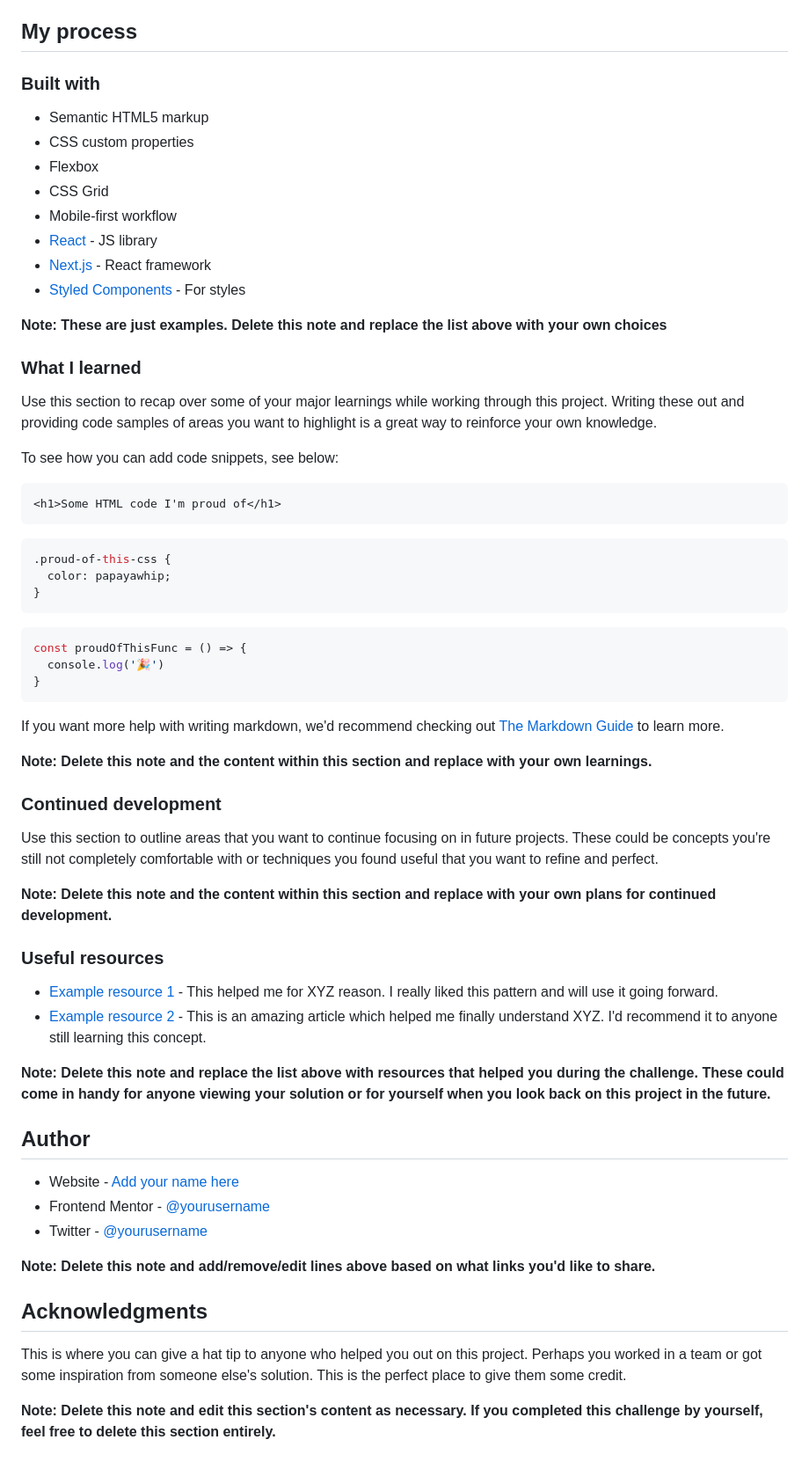
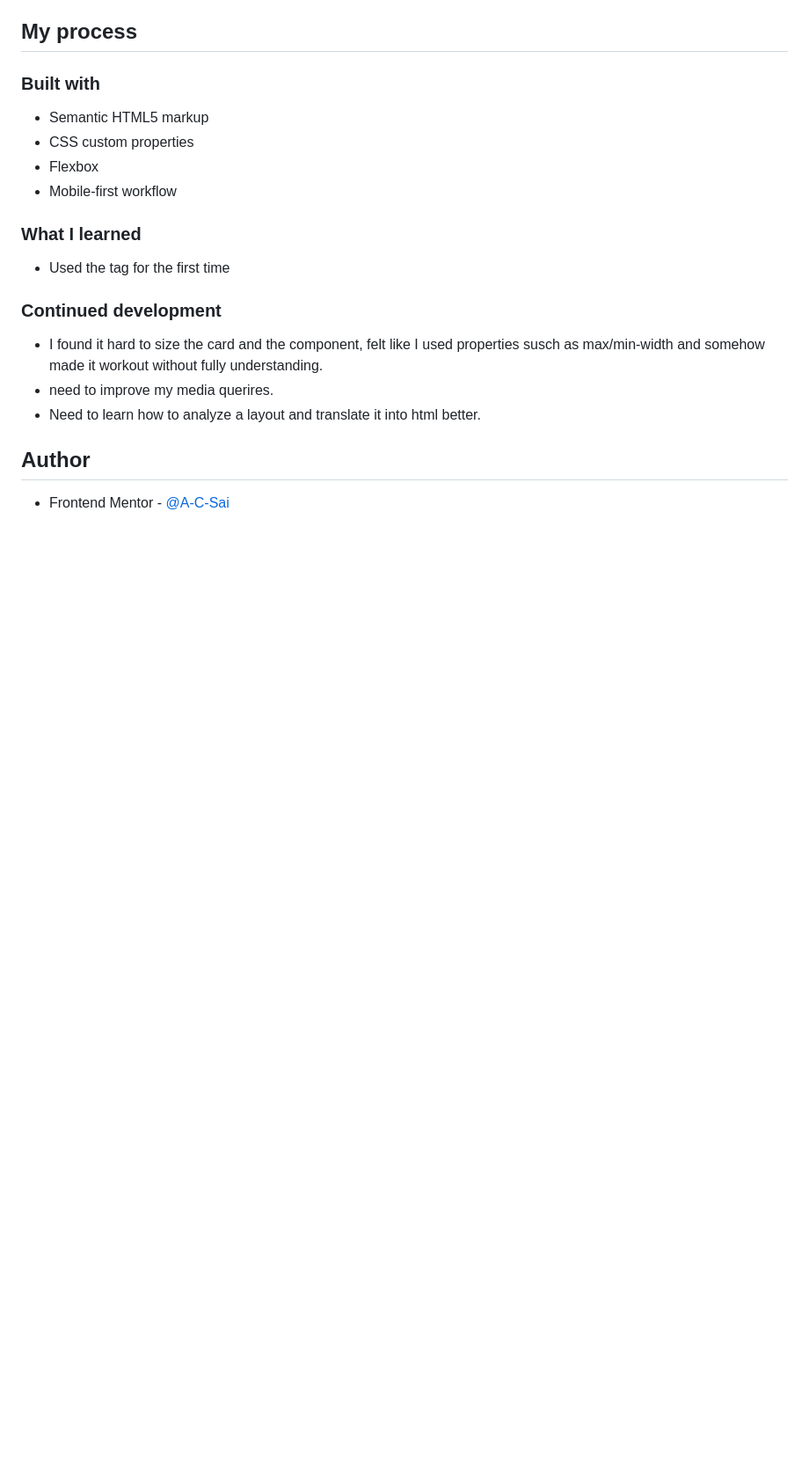
Before and after one commit to A-C-Sai/stats-preview-card-component, a Markdown page: README.md, the part around the change printed below. Shown: that part at 88% size. GitHub-like rendering; blank space fills up the shorter version.

````diff
--- a/README.md
+++ b/README.md
@@ -50,61 +41,18 @@ Then crop/optimize/edit your image however you like, add it to your project, and
 - Semantic HTML5 markup
 - CSS custom properties
 - Flexbox
-- CSS Grid
 - Mobile-first workflow
-- [React](https://reactjs.org/) - JS library
-- [Next.js](https://nextjs.org/) - React framework
-- [Styled Components](https://styled-components.com/) - For styles
-
-**Note: These are just examples. Delete this note and replace the list above with your own choices**
 
 ### What I learned
 
-Use this section to recap over some of your major learnings while working through this project. Writing these out and providing code samples of areas you want to highlight is a great way to reinforce your own knowledge.
-
-To see how you can add code snippets, see below:
-
-```html
-<h1>Some HTML code I'm proud of</h1>
-```
-```css
-.proud-of-this-css {
-  color: papayawhip;
-}
-```
-```js
-const proudOfThisFunc = () => {
-  console.log('🎉')
-}
-```
-
-If you want more help with writing markdown, we'd recommend checking out [The Markdown Guide](https://www.markdownguide.org/) to learn more.
-
-**Note: Delete this note and the content within this section and replace with your own learnings.**
+- Used the <picture> tag for the first time
 
 ### Continued development
 
-Use this section to outline areas that you want to continue focusing on in future projects. These could be concepts you're still not completely comfortable with or techniques you found useful that you want to refine and perfect.
-
-**Note: Delete this note and the content within this section and replace with your own plans for continued development.**
-
-### Useful resources
-
-- [Example resource 1](https://www.example.com) - This helped me for XYZ reason. I really liked this pattern and will use it going forward.
-- [Example resource 2](https://www.example.com) - This is an amazing article which helped me finally understand XYZ. I'd recommend it to anyone still learning this concept.
-
-**Note: Delete this note and replace the list above with resources that helped you during the challenge. These could come in handy for anyone viewing your solution or for yourself when you look back on this project in the future.**
+- I found it hard to size the card and the component, felt like I used properties susch as max/min-width and somehow made it workout without fully understanding.
+- need to improve my media querires.
+- Need to learn how to analyze a layout and translate it into html better.
 
 ## Author
 
-- Website - [Add your name here](https://www.your-site.com)
-- Frontend Mentor - [@yourusername](https://www.frontendmentor.io/profile/yourusername)
-- Twitter - [@yourusername](https://www.twitter.com/yourusername)
-
-**Note: Delete this note and add/remove/edit lines above based on what links you'd like to share.**
-
-## Acknowledgments
-
-This is where you can give a hat tip to anyone who helped you out on this project. Perhaps you worked in a team or got some inspiration from someone else's solution. This is the perfect place to give them some credit.
-
-**Note: Delete this note and edit this section's content as necessary. If you completed this challenge by yourself, feel free to delete this section entirely.**
+- Frontend Mentor - [@A-C-Sai](https://www.frontendmentor.io/profile/yourusername)
````
Also changed, not shown: other parts of README.md (+6 -15 lines), images/Stats-preview-card-component-desktop.png (added), images/Stats-preview-card-component-mobile.png (added).
